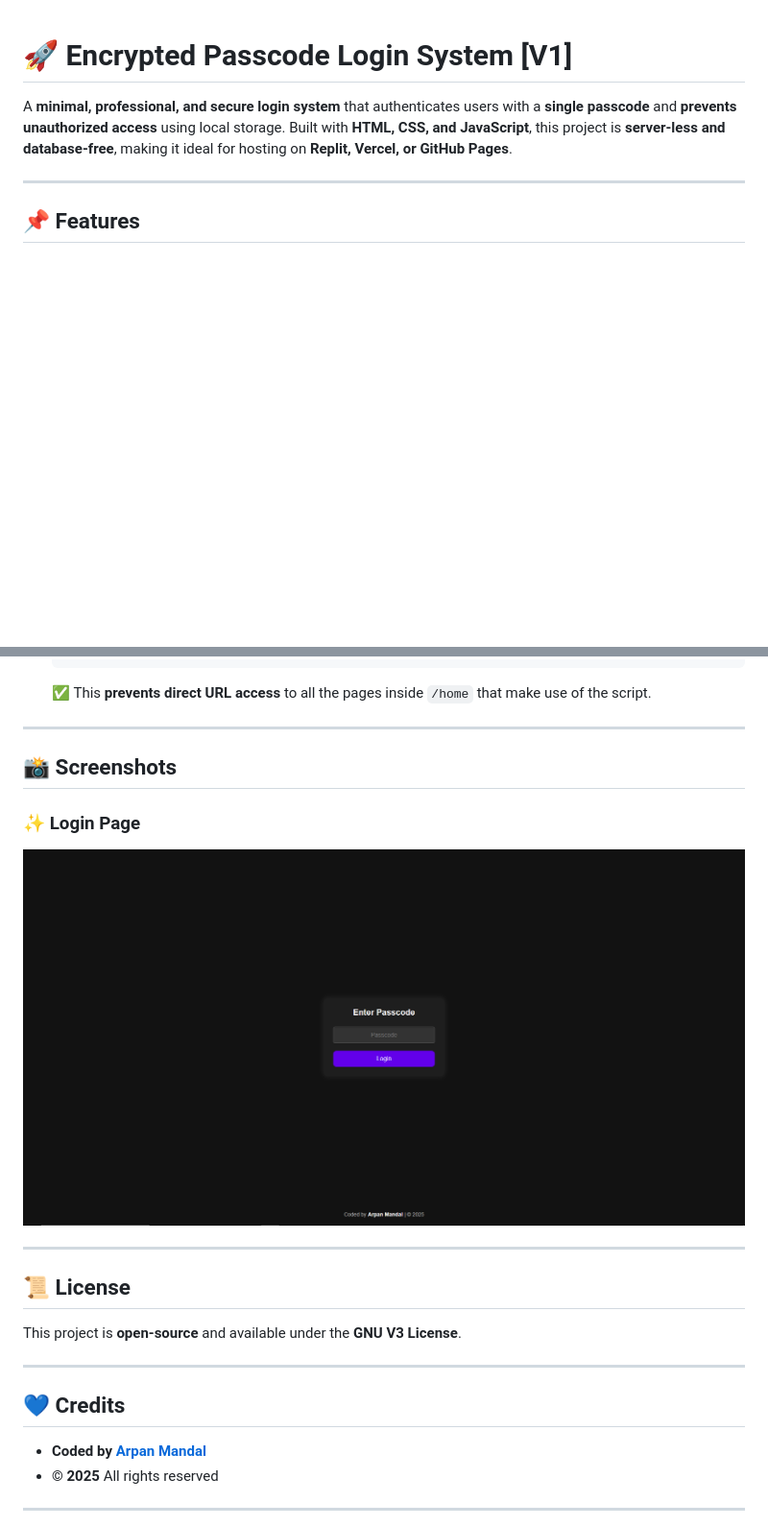
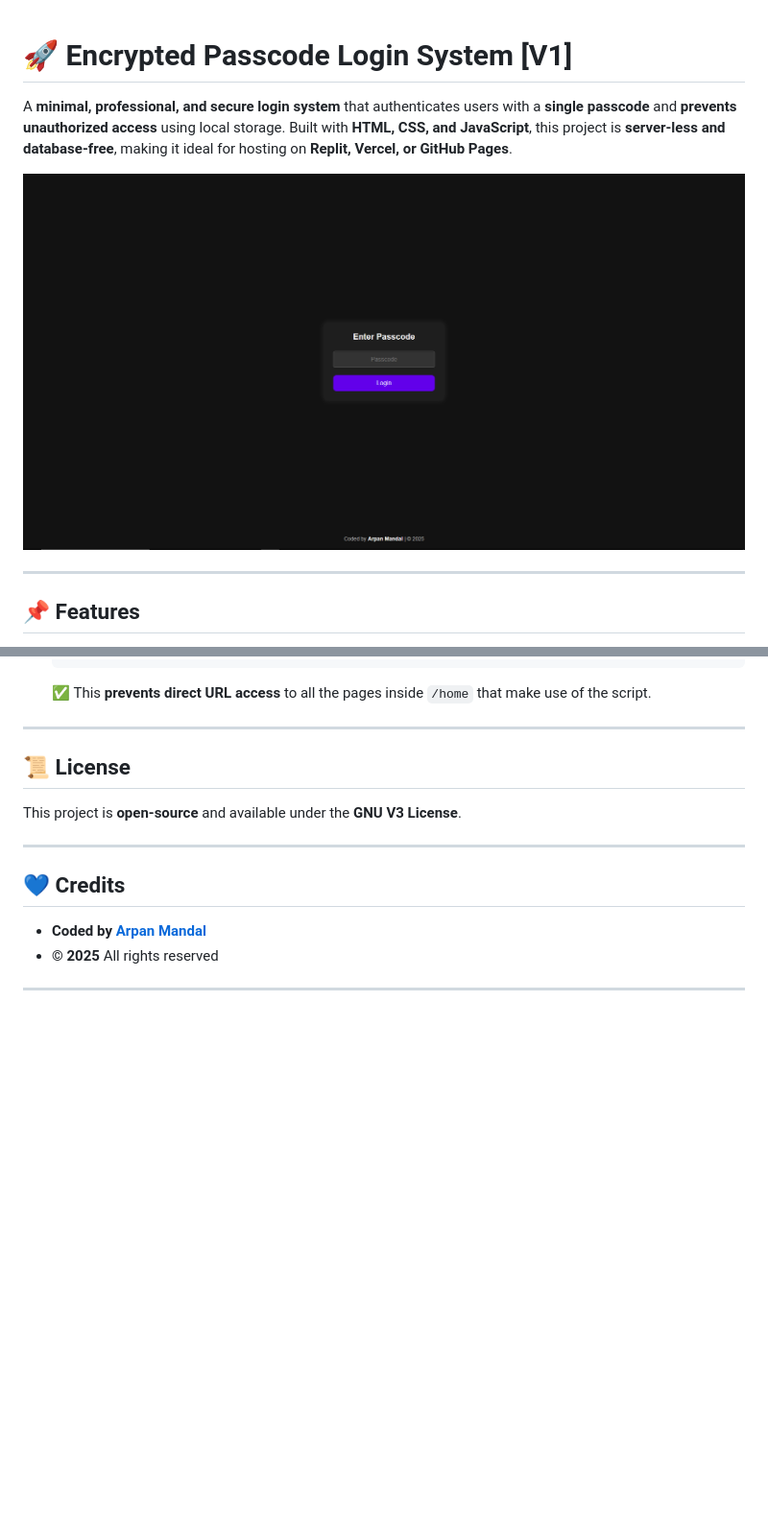
Before and after one commit to arpan-mandal/encrypted-login-page, a Markdown page: README.md, 2 parts joined by grey strips. Shown at 96% size. Drawn GitHub-style; blank space fills up the shorter version.

```diff
--- a/README.md
+++ b/README.md
@@ -1,5 +1,7 @@
 # **🚀 Encrypted Passcode Login System [V1]**
 A **minimal, professional, and secure login system** that authenticates users with a **single passcode** and **prevents unauthorized access** using local storage. Built with **HTML, CSS, and JavaScript**, this project is **server-less and database-free**, making it ideal for hosting on **Replit, Vercel, or GitHub Pages**.
+
+![Login Page](loginpage.png)
 
 ---
 
@@ -124,11 +126,6 @@ if (localStorage.getItem("auth") !== "true") {
 ---
 
 
-## **📸 Screenshots**
-### **✨ Login Page**
-![Login Page](loginpage.png)
-
----
 
 ## **📜 License**
 This project is **open-source** and available under the **GNU V3 License**.
```
